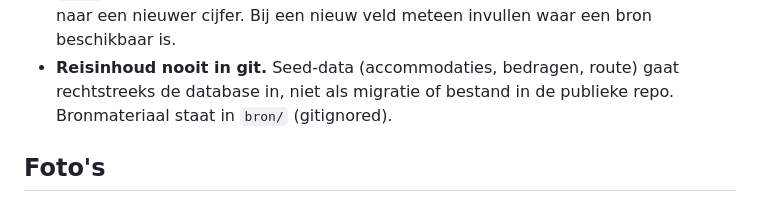
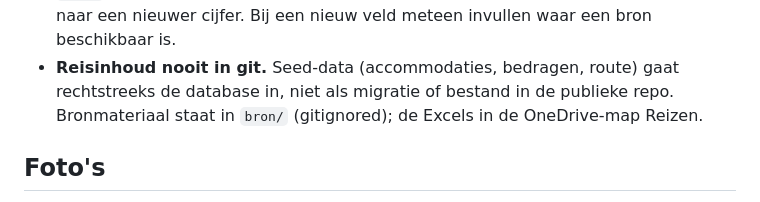
Before and after one commit to DaadTravel/reis-app, a Markdown page: CLAUDE.md, the part around one of its changes. Drawn GitHub-style.

```diff
--- a/CLAUDE.md
+++ b/CLAUDE.md
@@ -271,7 +282,8 @@ Werk deze lijst bij zodra er echte bestanden bijkomen.
   meteen invullen waar een bron beschikbaar is.
 - **Reisinhoud nooit in git.** Seed-data (accommodaties, bedragen, route)
   gaat rechtstreeks de database in, niet als migratie of bestand in de
-  publieke repo. Bronmateriaal staat in `bron/` (gitignored).
+  publieke repo. Bronmateriaal staat in `bron/` (gitignored); de Excels in
+  de OneDrive-map Reizen.
 
 ## Foto's
 
```
Also changed, not shown: other parts of CLAUDE.md (+16 -5 lines).
